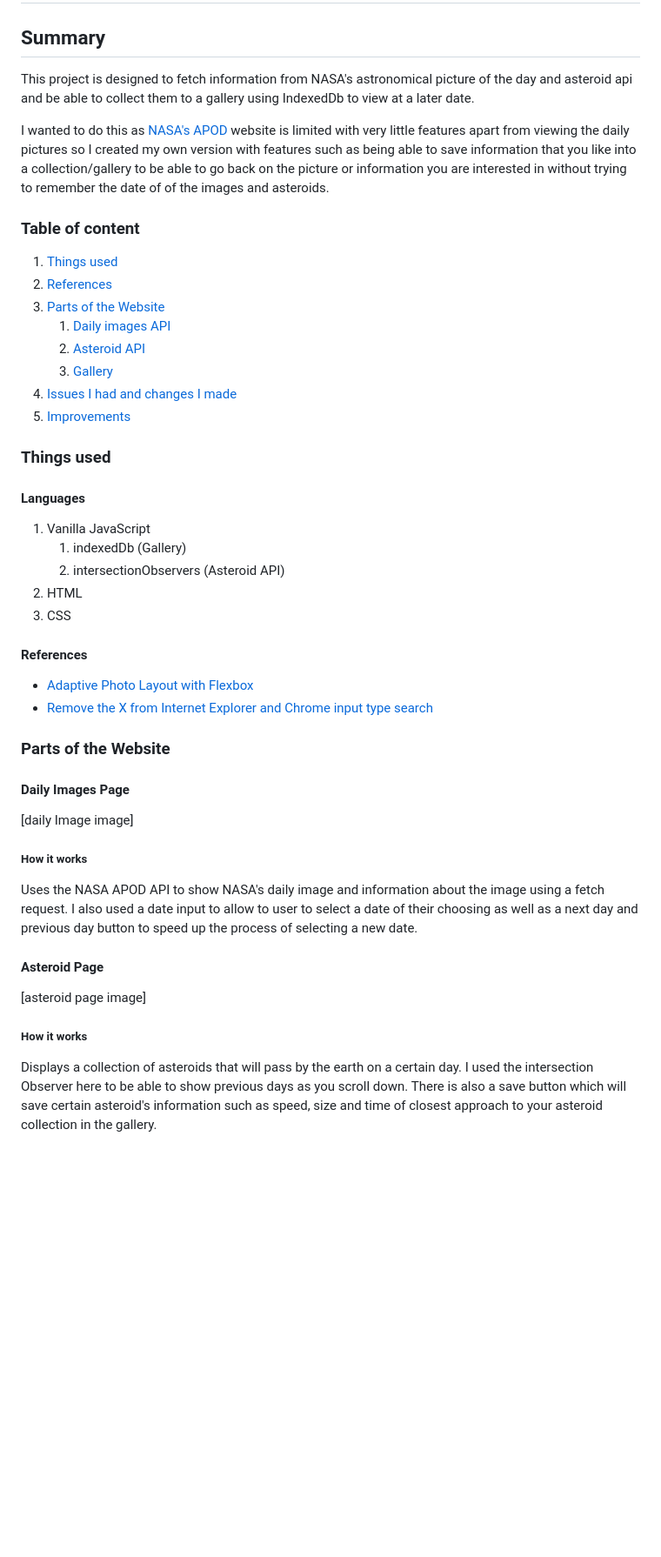
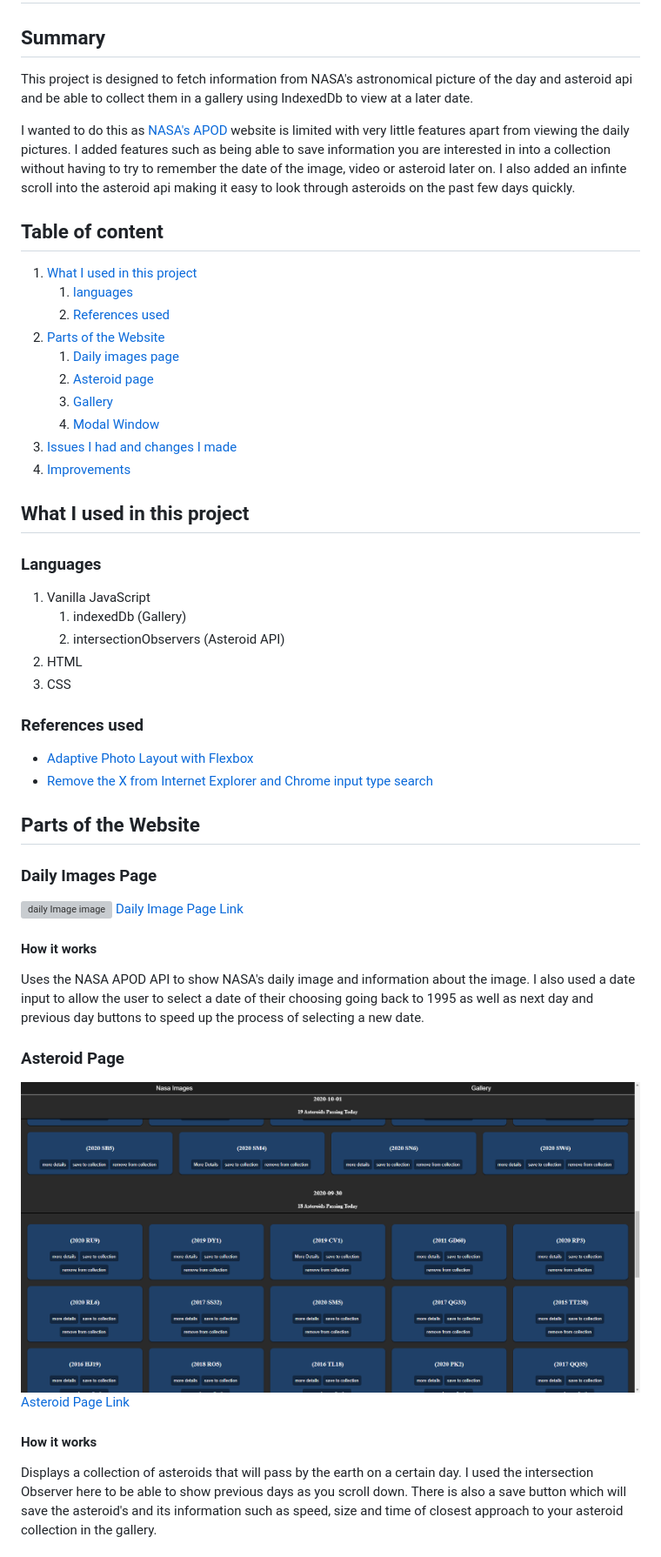
Before and after one commit to Pudderz/SpaceWebsite, a Markdown page: README.md, the part around the change printed below. Shown: that part at 87% size. Rendered like a GitHub page; pictures changed too: readMeImages/asteroidPage.png (added); blank space fills up the shorter version; grey boxes are pictures that could not be loaded.

```diff
--- a/README.md
+++ b/README.md
@@ -5,25 +5,28 @@
 
 ## Summary
 
-This project is designed to fetch information from  NASA's astronomical picture of the day and asteroid api and be able to collect them to a gallery using IndexedDb to view at a later date.
+This project is designed to fetch information from  NASA's astronomical picture of the day and asteroid api and be able to collect them in a gallery using IndexedDb to view at a later date.
 
-I wanted to do this as [NASA's APOD](https://apod.nasa.gov/apod/astropix.html) website is limited with very little features apart from viewing the daily pictures so I created my own version with features such as being able to save information that you like into a collection/gallery to be able to go back on the picture or information you are interested in without trying to remember the date of of the images and asteroids.
+I wanted to do this as [NASA's APOD](https://apod.nasa.gov/apod/astropix.html) website is limited with very little features apart from viewing the daily pictures. I added features such as being able to save information you are interested in into a collection without having to try to remember the date of the image, video or asteroid later on. I also added an infinte scroll into the asteroid api making it easy to look through asteroids on the past few days quickly.
 
 
-### Table of content
-1. [Things used]()
-2. [References]()
-3. [Parts of the Website]()
-    1. [Daily images API]()
-    2. [Asteroid API]()
-    3. [Gallery]()
-4. [Issues I had and changes I made]()
-5. [Improvements]()
+
+## Table of content
+1. [What I used in this project](#What-I-used-in-this-project)
+    1. [languages](#languages)
+    2. [References used](#References-used)
+2. [Parts of the Website](#Parts-of-the-website)
+    1. [Daily images page](#daily-images-page)
+    2. [Asteroid page](#asteroid-page)
+    3. [Gallery](#gallery)
+    4. [Modal Window](#modal-window)
+3. [Issues I had and changes I made](#Issues-I-had-and-changes-I-made)
+4. [Improvements](#Improvements)
 
 
-### Things used
+## What I used in this project
 
-#### Languages
+### Languages
 1. Vanilla JavaScript
     1. indexedDb (Gallery)
     2. intersectionObservers (Asteroid API)
@@ -31,24 +34,25 @@ I wanted to do this as [NASA's APOD](https://apod.nasa.gov/apod/astropix.html) w
 3. CSS
 
 
-#### References
+### References used
 * [Adaptive Photo Layout with Flexbox](https://css-tricks.com/adaptive-photo-layout-with-flexbox/)
 * [Remove the X from Internet Explorer and Chrome input type search](https://blog.maximerouiller.com/post/remove-the-x-from-internet-explorer-and-chrome-input-type-search/)
 
 
-### Parts of the Website
-#### Daily Images Page
+## Parts of the Website
+### Daily Images Page
 
-[daily Image image]
-##### How it works
-Uses the NASA APOD API to show NASA's daily image and information about the image using a fetch request. I also used a date input to allow to user to select a date of their choosing as well as a next day and previous day button to speed up the process of selecting a new date.
+![daily Image image](./readMeImages/homePage.png)
+[Daily Image Page Link](https://pudderz.github.io/SpaceWebsite/index.html)
+#### How it works
+Uses the NASA APOD API to show NASA's daily image and information about the image. I also used a date input to allow the user to select a date of their choosing going back to 1995 as well as next day and previous day buttons to speed up the process of selecting a new date.
 
 
 
-#### Asteroid Page
-[asteroid page image]
-
-##### How it works
-Displays a collection of asteroids that will pass by the earth on a certain day. I used the intersection Observer here to be able to show previous days as you scroll down. There is also a save button which will save certain asteroid's information such as  speed, size and time of closest approach to your asteroid collection in the gallery.
+### Asteroid Page
+![asteroid page image](./readMeImages/asteroidPage.png)
+[Asteroid Page Link](https://pudderz.github.io/SpaceWebsite/asteroidPage/asteroidList.html)
+#### How it works
+Displays a collection of asteroids that will pass by the earth on a certain day. I used the intersection Observer here to be able to show previous days as you scroll down. There is also a save button which will save the asteroid's and its information such as speed, size and time of closest approach to your asteroid collection in the gallery.
 
 
```
Also changed, not shown: other parts of README.md (+31 -26 lines), 7 other files.
